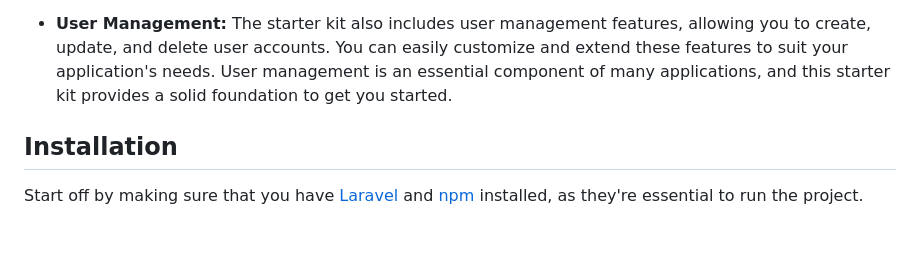
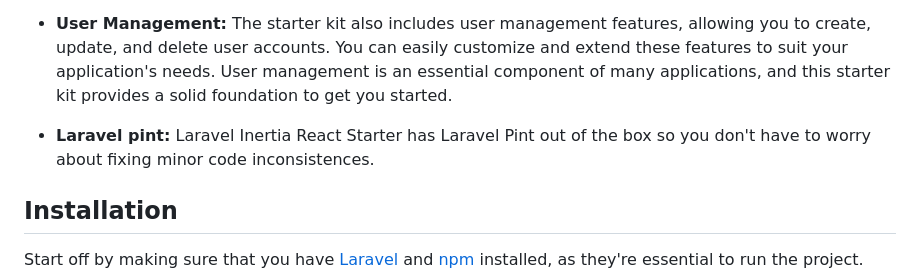
Before and after one commit to Avogg/laravel-inertia-react-starter, a Markdown page: README.md, the part around the change. Drawn GitHub-style; blank space fills up the shorter version.

Commit message:
feat: added laravel pint

```diff
--- a/README.md
+++ b/README.md
@@ -20,6 +20,7 @@ This starter kit provides a solid foundation for building web applications using
 
 - **User Management:** The starter kit also includes user management features, allowing you to create, update, and delete user accounts. You can easily customize and extend these features to suit your application's needs. User management is an essential component of many applications, and this starter kit provides a solid foundation to get you started.
 
+- **Laravel pint:** Laravel Inertia React Starter has Laravel Pint out of the box so you don't have to worry about fixing minor code inconsistences.
 
 ## Installation
 
```
